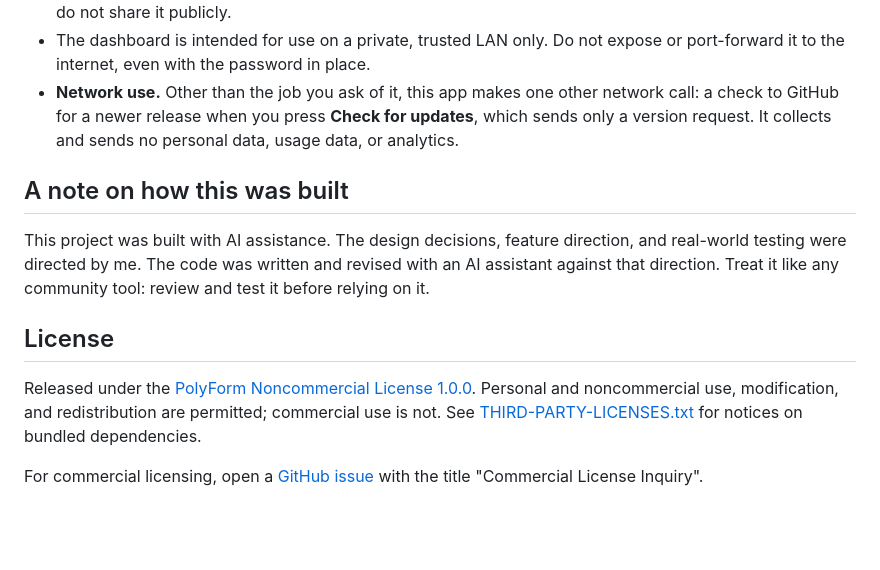
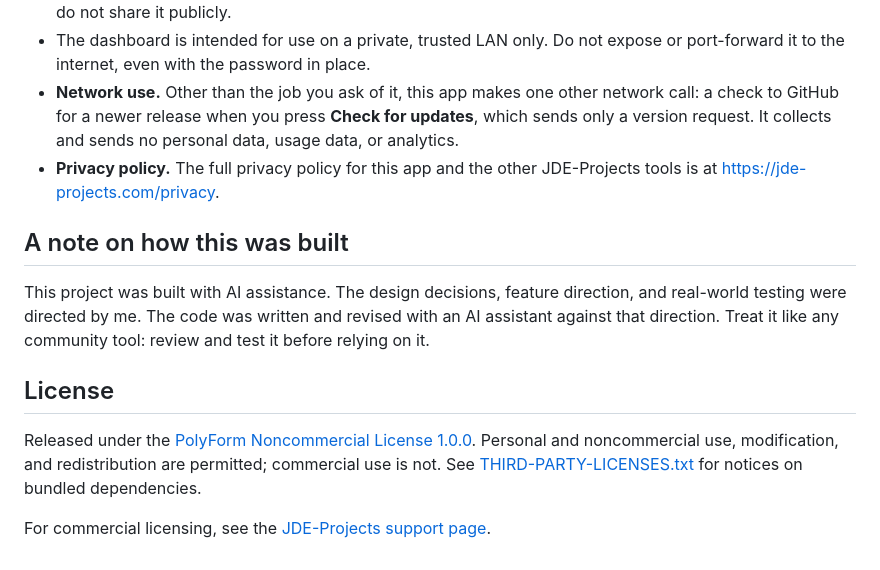
Before and after one commit to JDE-Projects/Simple-Network-Dashboard, a Markdown page: README.md, the part around the change. Rendered like a GitHub page; blank space fills up the shorter version.

Commit message:
Link privacy policy and licensing page

```diff
--- a/README.md
+++ b/README.md
@@ -148,6 +148,7 @@ non-interactive backup and uninstall.
 - `devices.json` contains no credentials, but it maps internal hosts and usernames. Treat it as sensitive and do not share it publicly.
 - The dashboard is intended for use on a private, trusted LAN only. Do not expose or port-forward it to the internet, even with the password in place.
 - **Network use.** Other than the job you ask of it, this app makes one other network call: a check to GitHub for a newer release when you press **Check for updates**, which sends only a version request. It collects and sends no personal data, usage data, or analytics.
+- **Privacy policy.** The full privacy policy for this app and the other JDE-Projects tools is at https://jde-projects.com/privacy.
 
 ## A note on how this was built
 This project was built with AI assistance. The design decisions, feature direction, and real-world testing were directed by me. The code was written and revised with an AI assistant against that direction. Treat it like any community tool: review and test it before relying on it.
@@ -158,4 +159,4 @@ Personal and noncommercial use, modification, and redistribution are
 permitted; commercial use is not. See [THIRD-PARTY-LICENSES.txt](THIRD-PARTY-LICENSES.txt)
 for notices on bundled dependencies.
 
-For commercial licensing, open a [GitHub issue](https://github.com/JDE-Projects/Simple-Network-Dashboard/issues) with the title "Commercial License Inquiry".
+For commercial licensing, see the [JDE-Projects support page](https://jde-projects.com/support/#commercial-licensing).
```
